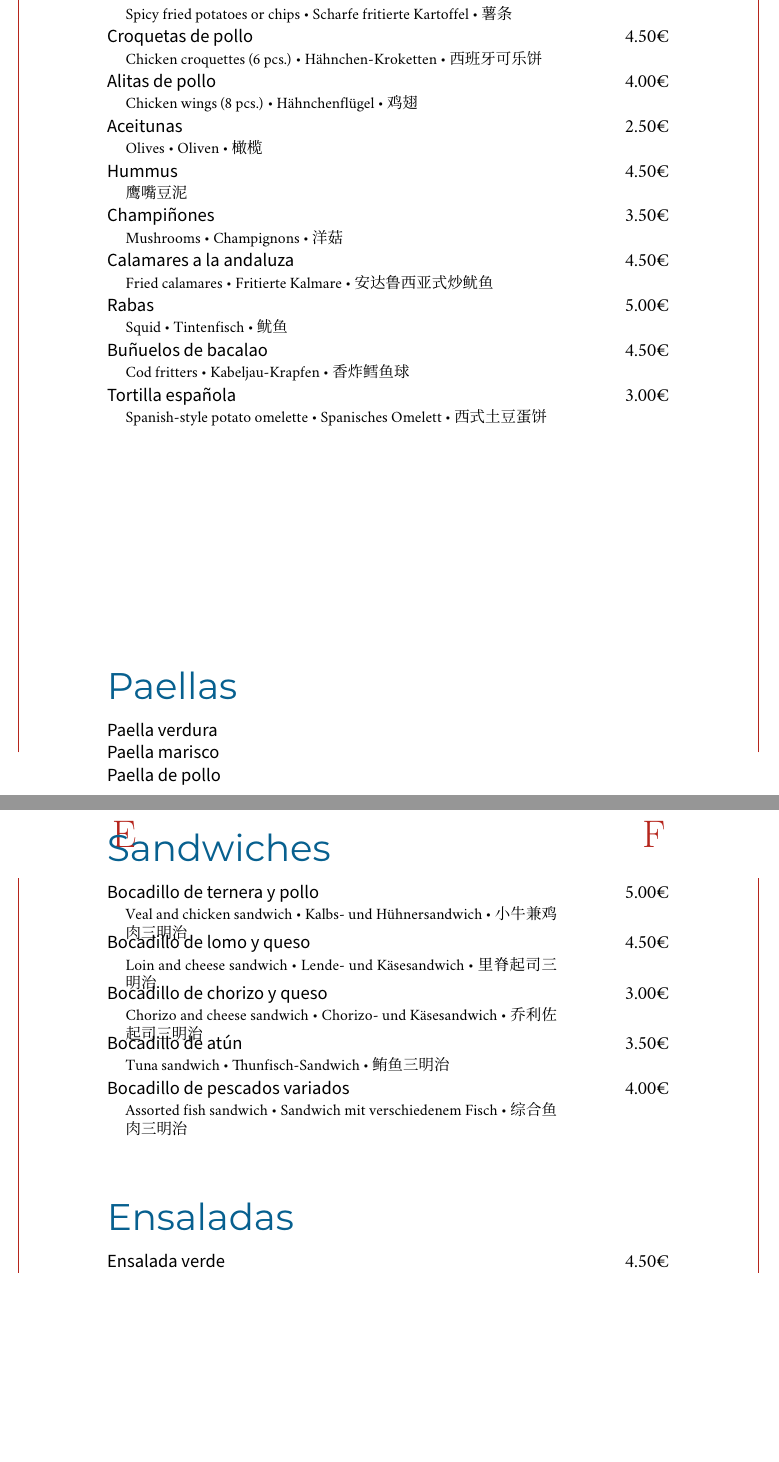
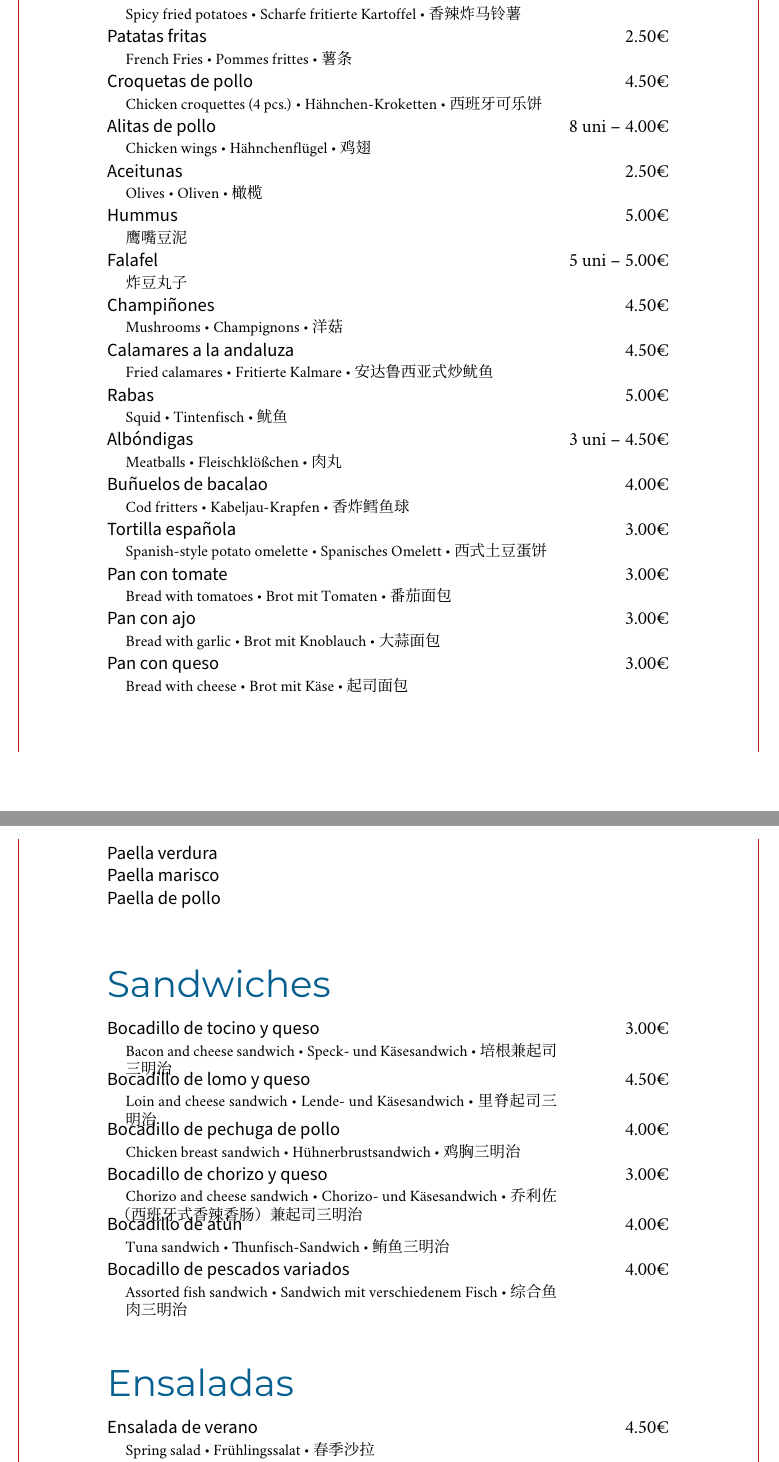
Before and after one commit to moroz/menu_jauco, a LaTeX document (menu.tex, which reads ensaladas.tex, sandwiches.tex, tapas.tex): two parts of pages 1 and 2 of 4, joined at a grey line, cut so that both start at the same text, the shorter picture padded with empty space. Compiled offline with XeLaTeX; a missing font is replaced by an installed copy or a similar font.

Commit message:
Add more dishes

```diff
--- a/ensaladas.tex
+++ b/ensaladas.tex
@@ -1,4 +1,7 @@
 \begin{Group}{Ensaladas}
+
+  \Entry{Ensalada de verano}{4.50€}
+  \Expl{Spring salad \tb Frühlingssalat \tb 春季沙拉}\\
 
   \Entry{Ensalada verde}{4.50€}
   \Expl{Green salad \tb Grüne Salat \tb 野菜沙拉}\\
--- a/sandwiches.tex
+++ b/sandwiches.tex
@@ -1,15 +1,21 @@
 \begin{Group}{Sandwiches}
 
-  \Entry{Bocadillo de ternera y pollo}{5.00€}
-  \Expl{Veal and chicken sandwich \tb Kalbs- und Hühnersandwich \tb 小牛兼鸡肉三明治}\\
+  %\Entry{Bocadillo de ternera y pollo}{5.00€}
+  %\Expl{Veal and chicken sandwich \tb Kalbs- und Hühnersandwich \tb 小牛兼鸡肉三明治}\\
+
+  \Entry{Bocadillo de tocino y queso}{3.00€}
+  \Expl{Bacon and cheese sandwich \tb Speck- und Käsesandwich \tb 培根兼起司三明治}\\
 
   \Entry{Bocadillo de lomo y queso}{4.50€}
   \Expl{Loin and cheese sandwich \tb Lende- und Käsesandwich \tb 里脊起司三明治}\\
 
+  \Entry{Bocadillo de pechuga de pollo}{4.00€}
+  \Expl{Chicken breast sandwich \tb Hühnerbrustsandwich \tb 鸡胸三明治}\\
+
   \Entry{Bocadillo de chorizo y queso}{3.00€}
-  \Expl{Chorizo and cheese sandwich \tb Chorizo- und Käsesandwich \tb 乔利佐起司三明治}\\
+  \Expl{Chorizo and cheese sandwich \tb Chorizo- und Käsesandwich \tb 乔利佐（西班牙式香辣香肠）兼起司三明治}\\
 
-  \Entry{Bocadillo de atún}{3.50€}
+  \Entry{Bocadillo de atún}{4.00€}
   \Expl{Tuna sandwich \tb Thunfisch-Sandwich \tb 鲔鱼三明治}\\
 
   \Entry{Bocadillo de pescados variados}{4.00€}
--- a/tapas.tex
+++ b/tapas.tex
@@ -1,21 +1,27 @@
 \begin{Group}{Tapas}
-  \Entry{Patatas bravas o fritas}{3.50€}
-  \Expl{Spicy fried potatoes or chips \tb Scharfe fritierte Kartoffel \tb 薯条}\\
+  \Entry{Patatas bravas}{3.00€}
+  \Expl{Spicy fried potatoes \tb Scharfe fritierte Kartoffel \tb 香辣炸马铃薯}\\
+
+  \Entry{Patatas fritas}{2.50€}
+  \Expl{French Fries \tb Pommes frittes \tb 薯条}\\
 
   \Entry{Croquetas de pollo}{4.50€}
-  \Expl{Chicken croquettes (6 pcs.) \tb Hähnchen-Kroketten \tb 西班牙可乐饼}\\
+  \Expl{Chicken croquettes (4 pcs.) \tb Hähnchen-Kroketten \tb 西班牙可乐饼}\\
 
-  \Entry{Alitas de pollo}{4.00€}
-  \Expl{Chicken wings (8 pcs.) \tb Hähnchenflügel \tb 鸡翅}\\
+  \Entry{Alitas de pollo}{8 uni -- 4.00€}
+  \Expl{Chicken wings \tb Hähnchenflügel \tb 鸡翅}\\
 
   \Entry{Aceitunas}{2.50€}
   \Expl{Olives \tb Oliven \tb 橄榄}\\
 
-  \Entry{Hummus}{4.50€}
+  \Entry{Hummus}{5.00€}
   \Expl{鹰嘴豆泥}\\
 
+  \Entry{Falafel}{5 uni -- 5.00€}
+  \Expl{炸豆丸子}\\
+
   % https://zh.wikipedia.org/wiki/%E9%9B%99%E5%AD%A2%E8%98%91%E8%8F%87
-  \Entry{Champiñones}{3.50€}
+  \Entry{Champiñones}{4.50€}
   \Expl{Mushrooms \tb Champignons \tb 洋菇}\\
 
   \Entry{Calamares a la andaluza}{4.50€}
@@ -24,9 +30,21 @@
   \Entry{Rabas}{5.00€}
   \Expl{Squid \tb Tintenfisch \tb 鱿鱼}\\
 
-  \Entry{Buñuelos de bacalao}{4.50€}
+  \Entry{Albóndigas}{3 uni -- 4.50€}
+  \Expl{Meatballs \tb Fleischklößchen \tb 肉丸}\\
+
+  \Entry{Buñuelos de bacalao}{4.00€}
   \Expl{Cod fritters \tb Kabeljau-Krapfen \tb 香炸鳕鱼球}\\
 
   \Entry{Tortilla española}{3.00€}
-  \Expl{Spanish-style potato omelette \tb Spanisches Omelett \tb 西式土豆蛋饼}
+  \Expl{Spanish-style potato omelette \tb Spanisches Omelett \tb 西式土豆蛋饼}\\
+
+  \Entry{Pan con tomate}{3.00€}
+  \Expl{Bread with tomatoes \tb Brot mit Tomaten \tb 番茄面包}\\
+
+  \Entry{Pan con ajo}{3.00€}
+  \Expl{Bread with garlic \tb Brot mit Knoblauch \tb 大蒜面包}\\
+
+  \Entry{Pan con queso}{3.00€}
+  \Expl{Bread with cheese \tb Brot mit Käse \tb 起司面包}\\
 \end{Group}
```
Also changed, not shown: menu.pdf, ensaladas.tex (7 more changed lines), 2 other files.
